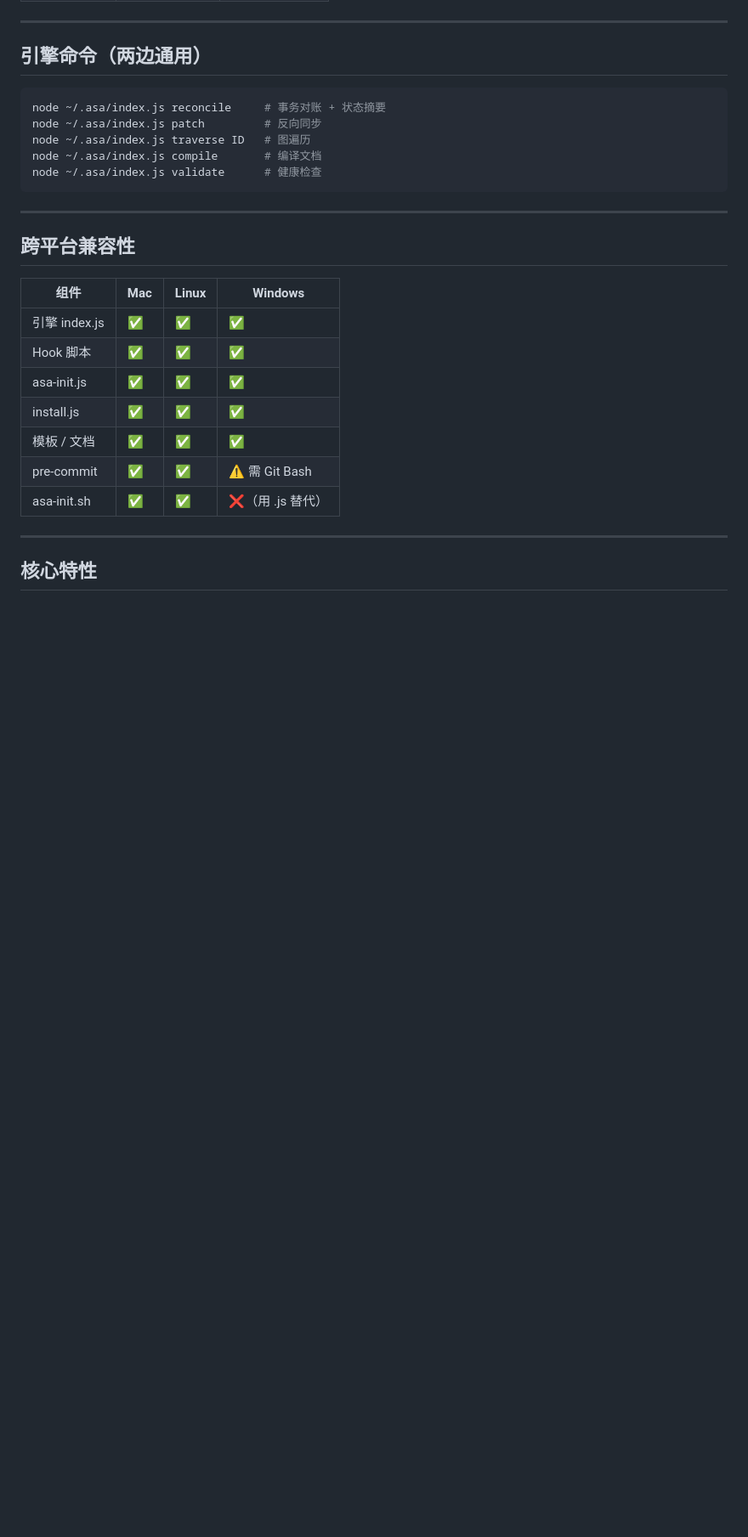
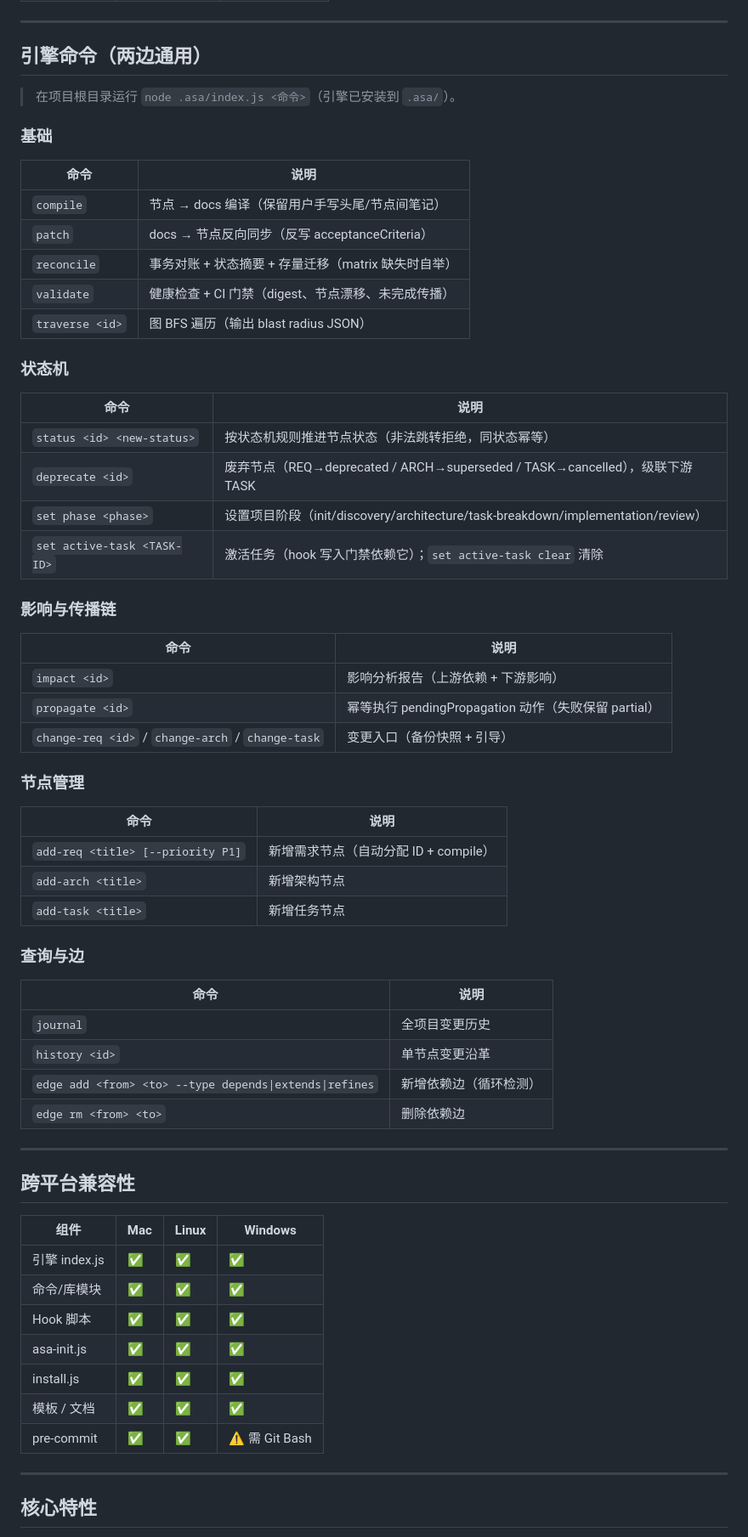
Before and after one commit to bluwater1985/ASA-Skill, a Markdown page: README.md, the part around one of its changes. Shown at 85% size. GitHub-like rendering; blank space fills up the shorter version.

Commit message:
docs: 更新 README 与代码同步
- 目录结构补充 commands/ lib/ 模块与测试文件
- 引擎命令从 5 个扩展为完整 17 命令参考表（分组列出）
- 跨平台表移除已删除的 asa-init.sh
- 核心特性补充变更传播链、状态机、结构化传播、CI 门禁、测试保障

Co-Authored-By: Claude <noreply@anthropic.com>

````diff
--- a/README.md
+++ b/README.md
@@ -91,13 +100,51 @@ asa/
 
 ## 引擎命令（两边通用）
 
-```bash
-node ~/.asa/index.js reconcile     # 事务对账 + 状态摘要
-node ~/.asa/index.js patch         # 反向同步
-node ~/.asa/index.js traverse ID   # 图遍历
-node ~/.asa/index.js compile       # 编译文档
-node ~/.asa/index.js validate      # 健康检查
-```
+> 在项目根目录运行 `node .asa/index.js <命令>`（引擎已安装到 `.asa/`）。
+
+### 基础
+
+| 命令 | 说明 |
+|------|------|
+| `compile` | 节点 → docs 编译（保留用户手写头尾/节点间笔记） |
+| `patch` | docs → 节点反向同步（反写 acceptanceCriteria） |
+| `reconcile` | 事务对账 + 状态摘要 + 存量迁移（matrix 缺失时自举） |
+| `validate` | 健康检查 + CI 门禁（digest、节点漂移、未完成传播） |
+| `traverse <id>` | 图 BFS 遍历（输出 blast radius JSON） |
+
+### 状态机
+
+| 命令 | 说明 |
+|------|------|
+| `status <id> <new-status>` | 按状态机规则推进节点状态（非法跳转拒绝，同状态幂等） |
+| `deprecate <id>` | 废弃节点（REQ→deprecated / ARCH→superseded / TASK→cancelled），级联下游 TASK |
+| `set phase <phase>` | 设置项目阶段（init/discovery/architecture/task-breakdown/implementation/review） |
+| `set active-task <TASK-ID>` | 激活任务（hook 写入门禁依赖它）；`set active-task clear` 清除 |
+
+### 影响与传播链
+
+| 命令 | 说明 |
+|------|------|
+| `impact <id>` | 影响分析报告（上游依赖 + 下游影响） |
+| `propagate <id>` | 幂等执行 pendingPropagation 动作（失败保留 partial） |
+| `change-req <id>` / `change-arch` / `change-task` | 变更入口（备份快照 + 引导） |
+
+### 节点管理
+
+| 命令 | 说明 |
+|------|------|
+| `add-req <title> [--priority P1]` | 新增需求节点（自动分配 ID + compile） |
+| `add-arch <title>` | 新增架构节点 |
+| `add-task <title>` | 新增任务节点 |
+
+### 查询与边
+
+| 命令 | 说明 |
+|------|------|
+| `journal` | 全项目变更历史 |
+| `history <id>` | 单节点变更沿革 |
+| `edge add <from> <to> --type depends\|extends\|refines` | 新增依赖边（循环检测） |
+| `edge rm <from> <to>` | 删除依赖边 |
 
 ---
 
@@ -106,12 +153,12 @@ node ~/.asa/index.js validate      # 健康检查
 | 组件 | Mac | Linux | Windows |
 |------|-----|-------|---------|
 | 引擎 index.js | ✅ | ✅ | ✅ |
+| 命令/库模块 | ✅ | ✅ | ✅ |
 | Hook 脚本 | ✅ | ✅ | ✅ |
 | asa-init.js | ✅ | ✅ | ✅ |
 | install.js | ✅ | ✅ | ✅ |
 | 模板 / 文档 | ✅ | ✅ | ✅ |
 | pre-commit | ✅ | ✅ | ⚠️ 需 Git Bash |
-| asa-init.sh | ✅ | ✅ | ❌（用 .js 替代） |
 
 ---
 
````
Also changed, not shown: other parts of README.md (+19 -6 lines).
